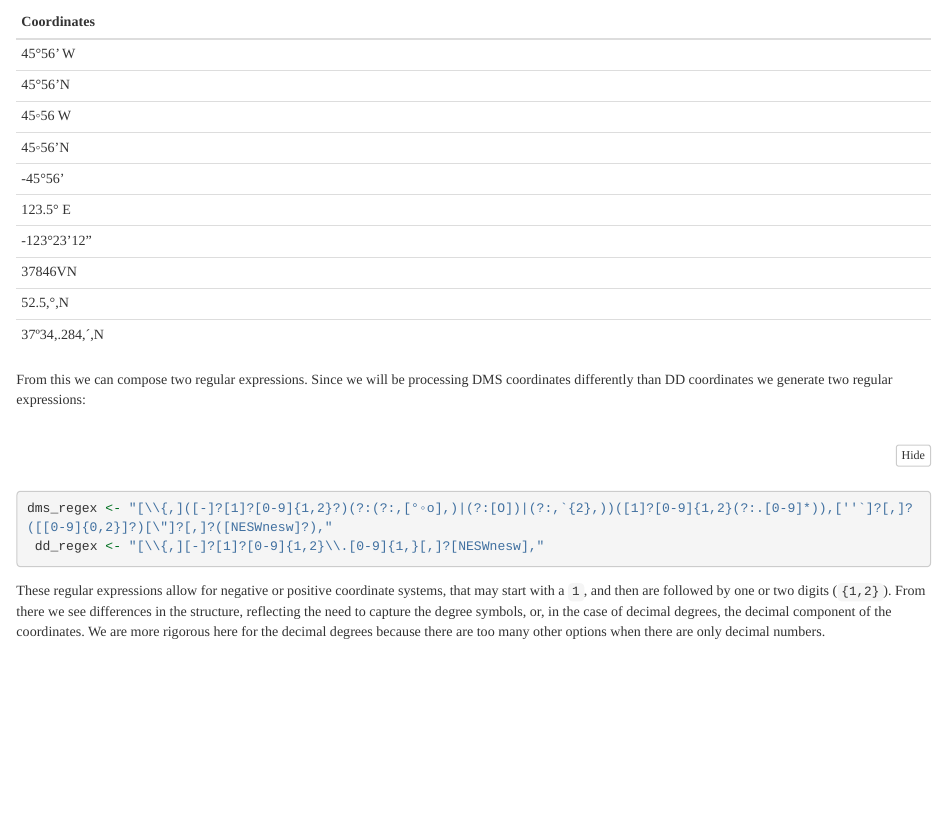
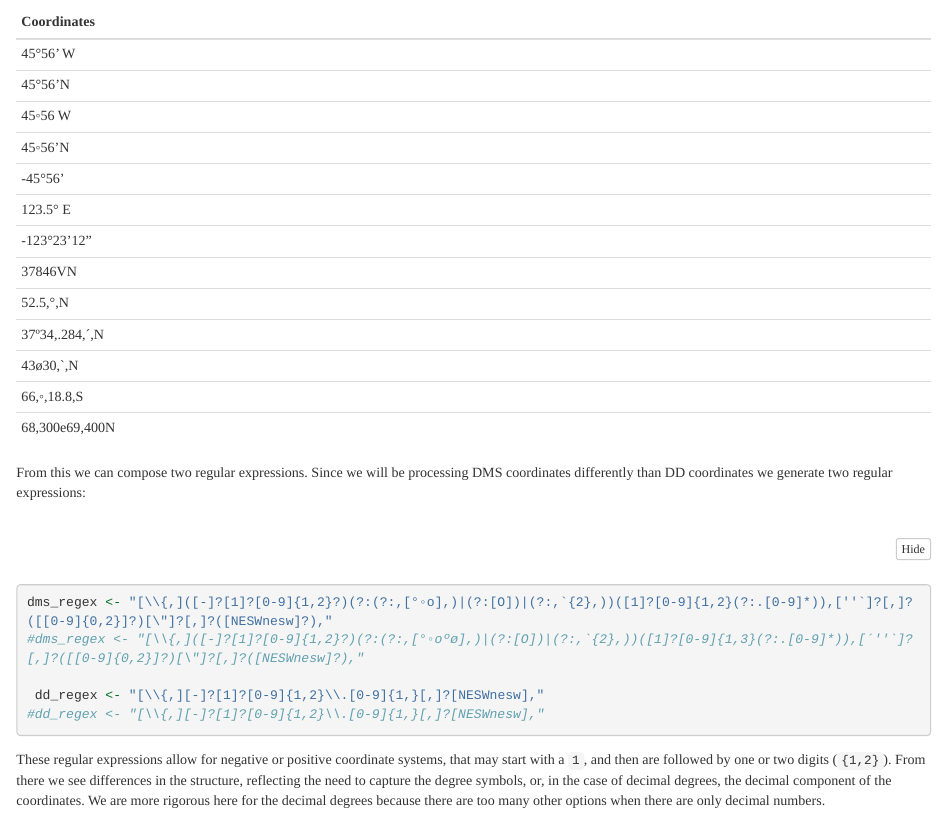
Before and after one commit to EarthCubeGeochron/IRDDive, an R Markdown document (empty-spaces.Rmd): the page in a window 1100 px wide, from 1470 px down. Rendered offline with R 4.5, knitr and Pandoc, with nearby package versions; folded parts are opened; some code elsewhere in the file could not run offline; long lines of code are wrapped.

Commit message:
Added additional coordinates we are missing and tried to fix that in the regex.

````diff
--- a/empty-spaces.Rmd
+++ b/empty-spaces.Rmd
@@ -106,14 +106,20 @@ To obtain coordinates from the paper we must consider that there are several pot
 | -123°23'12"    |
 | 37846VN        |
 | 52.5,°,N       |
-| 37º34,.284,´,N |
-
+| 37º34,.284,´,N | - two papers where 3 digits after a period
+| 43ø30,`,N      |
+| 66,◦,18.8,S    | - miss first two numbers of it
+| 68,300e69,400N | - gives a range
 
 From this we can compose two regular expressions.  Since we will be processing DMS coordinates differently than DD coordinates we generate two regular expressions:
 
 ```{r}
 dms_regex <- "[\\{,]([-]?[1]?[0-9]{1,2}?)(?:(?:,[°◦o],)|(?:[O])|(?:,`{2},))([1]?[0-9]{1,2}(?:.[0-9]*)),[′'`]?[,]?([[0-9]{0,2}]?)[\"]?[,]?([NESWnesw]?),"
+#dms_regex <- "[\\{,]([-]?[1]?[0-9]{1,2}?)(?:(?:,[°◦oºø],)|(?:[O])|(?:,`{2},))([1]?[0-9]{1,3}(?:.[0-9]*)),[´′'`]?[,]?([[0-9]{0,2}]?)[\"]?[,]?([NESWnesw]?),"
+
  dd_regex <- "[\\{,][-]?[1]?[0-9]{1,2}\\.[0-9]{1,}[,]?[NESWnesw],"
+#dd_regex <- "[\\{,][-]?[1]?[0-9]{1,2}\\.[0-9]{1,}[,]?[NESWnesw],"
+
 ```
 
 These regular expressions allow for negative or positive coordinate systems, that may start with a `1`, and then are followed by one or two digits (`{1,2}`).  From there we see differences in the structure, reflecting the need to capture the degree symbols, or, in the case of decimal degrees, the decimal component of the coordinates.  We are more rigorous here for the decimal degrees because there are too many other options when there are only decimal numbers.
````
